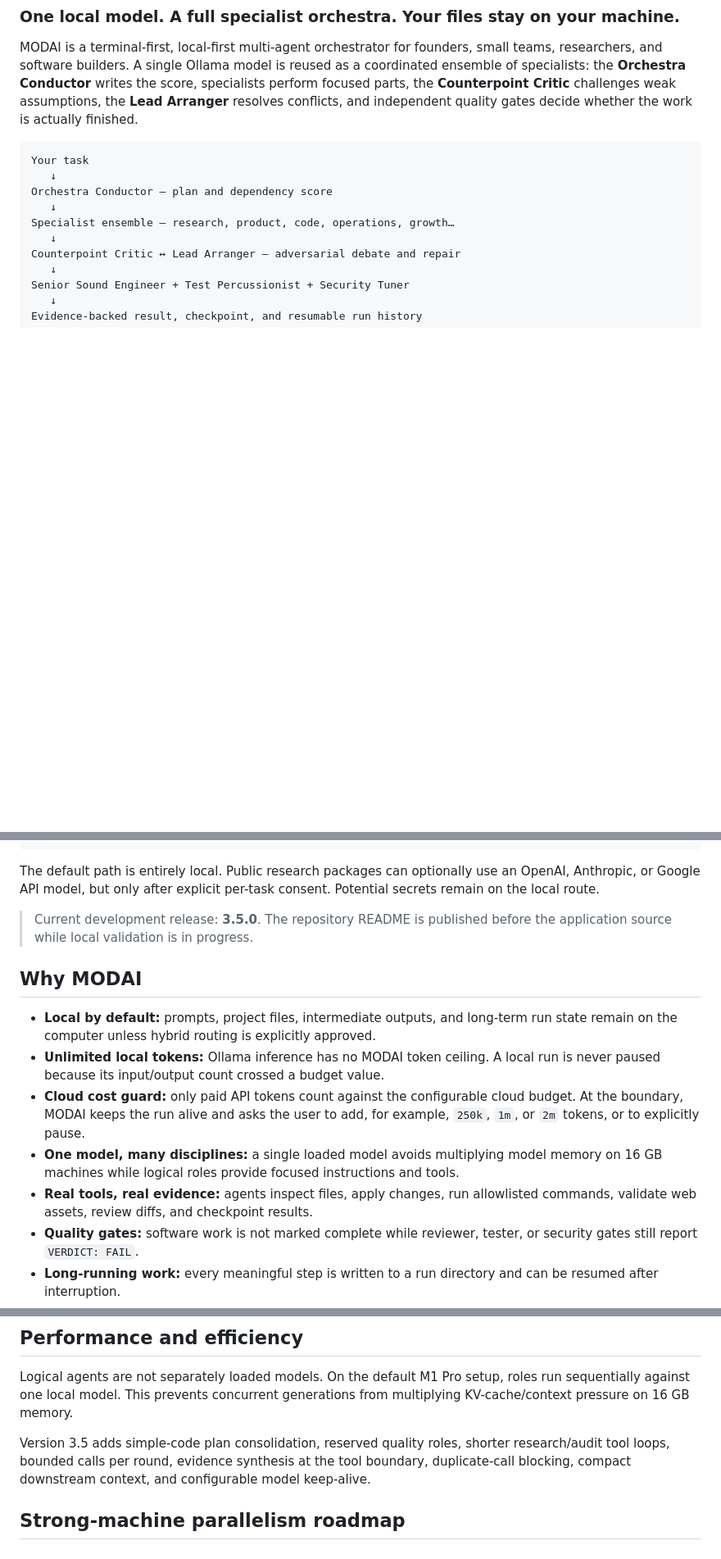
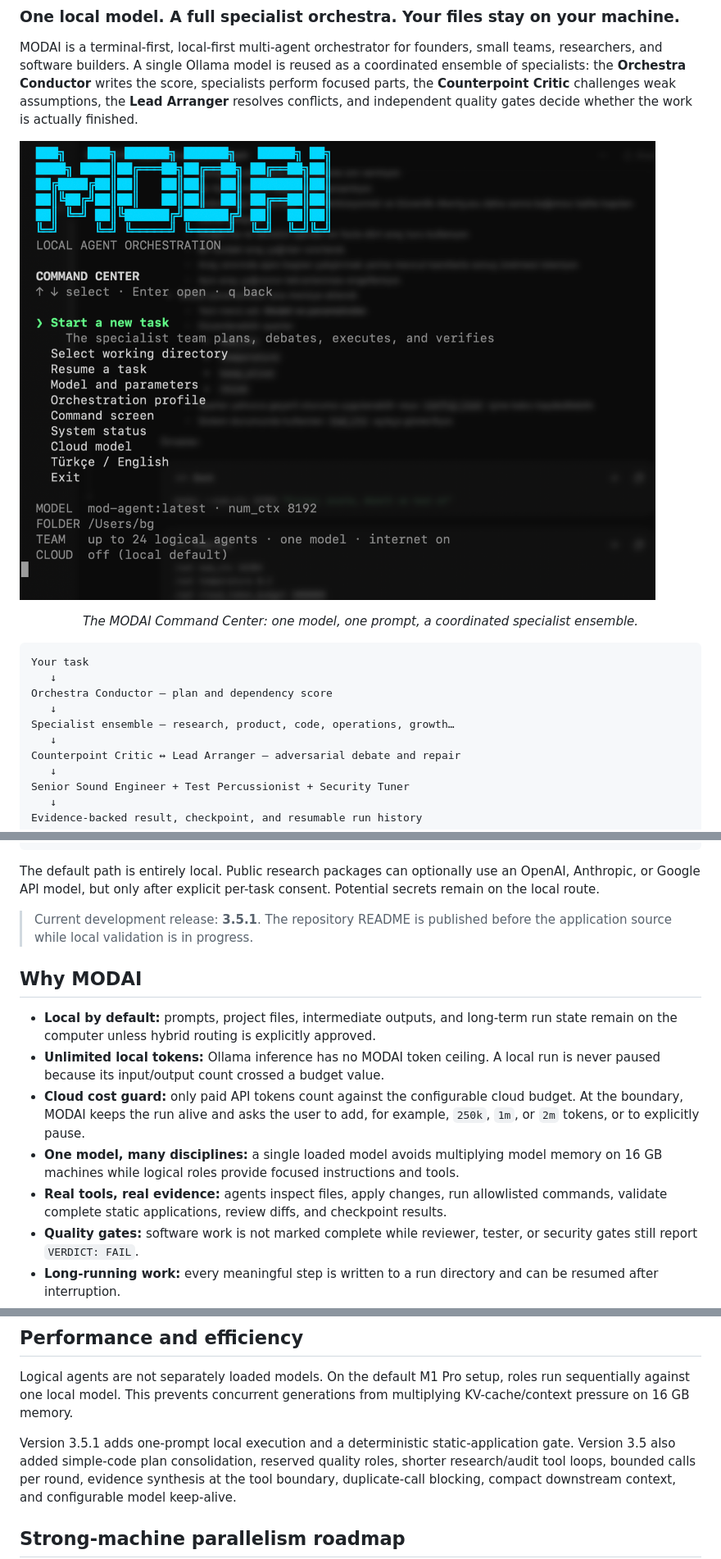
Before and after one commit to WeAreTheArtMakers/modAI, a Markdown page: README.md, 3 parts joined by grey strips. Shown: that part at 82% size. GitHub-like rendering; pictures changed too: docs/images/modai-command-center.png (added); blank space fills up the shorter version.

````diff
--- a/README.md
+++ b/README.md
@@ -8,6 +8,10 @@ coordinated ensemble of specialists: the **Orchestra Conductor** writes the scor
 specialists perform focused parts, the **Counterpoint Critic** challenges weak
 assumptions, the **Lead Arranger** resolves conflicts, and independent quality gates
 decide whether the work is actually finished.
+
+![MODAI Command Center running in an English macOS terminal](docs/images/modai-command-center.png)
+
+<p align="center"><em>The MODAI Command Center: one model, one prompt, a coordinated specialist ensemble.</em></p>
 
 ```text
 Your task
@@ -27,7 +31,7 @@ The default path is entirely local. Public research packages can optionally use
 OpenAI, Anthropic, or Google API model, but only after explicit per-task consent.
 Potential secrets remain on the local route.
 
-> Current development release: **3.5.0**. The repository README is published before
+> Current development release: **3.5.1**. The repository README is published before
 > the application source while local validation is in progress.
 
 ## Why MODAI
@@ -43,7 +47,7 @@ Potential secrets remain on the local route.
   memory on 16 GB machines while logical roles provide focused instructions and
   tools.
 - **Real tools, real evidence:** agents inspect files, apply changes, run allowlisted
-  commands, validate web assets, review diffs, and checkpoint results.
+  commands, validate complete static applications, review diffs, and checkpoint results.
 - **Quality gates:** software work is not marked complete while reviewer, tester, or
   security gates still report `VERDICT: FAIL`.
 - **Long-running work:** every meaningful step is written to a run directory and can
@@ -523,7 +536,8 @@ Logical agents are not separately loaded models. On the default M1 Pro setup, ro
 run sequentially against one local model. This prevents concurrent generations from
 multiplying KV-cache/context pressure on 16 GB memory.
 
-Version 3.5 adds simple-code plan consolidation, reserved quality roles, shorter
+Version 3.5.1 adds one-prompt local execution and a deterministic static-application
+gate. Version 3.5 also added simple-code plan consolidation, reserved quality roles, shorter
 research/audit tool loops, bounded calls per round, evidence synthesis at the tool
 boundary, duplicate-call blocking, compact downstream context, and configurable
 model keep-alive.
````
Also changed, not shown: other parts of README.md (+33 -10 lines).
